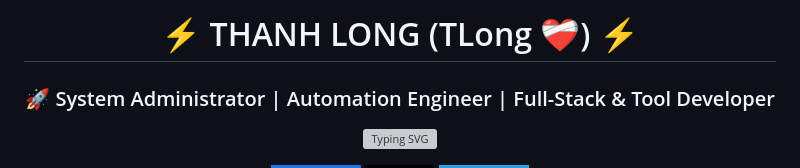
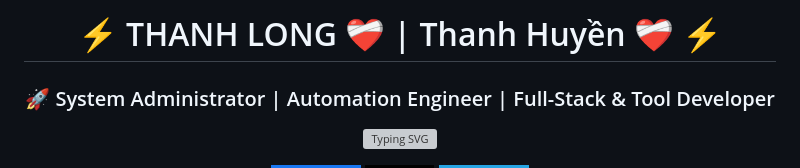
Before and after one commit to porccht/tlong, a Markdown page: README.md, the part around the change. Drawn GitHub-style; badges without logos; grey boxes are pictures that could not be loaded.

```diff
--- a/README.md
+++ b/README.md
@@ -1,6 +1,6 @@
 <div align="center">
 
-# ⚡ THANH LONG (TLong ❤️‍🩹) ⚡
+# ⚡ THANH LONG ❤️‍🩹 | Thanh Huyền ❤️‍🩹 ⚡
 ### 🚀 System Administrator | Automation Engineer | Full-Stack & Tool Developer
 
 <p align="center">
```
